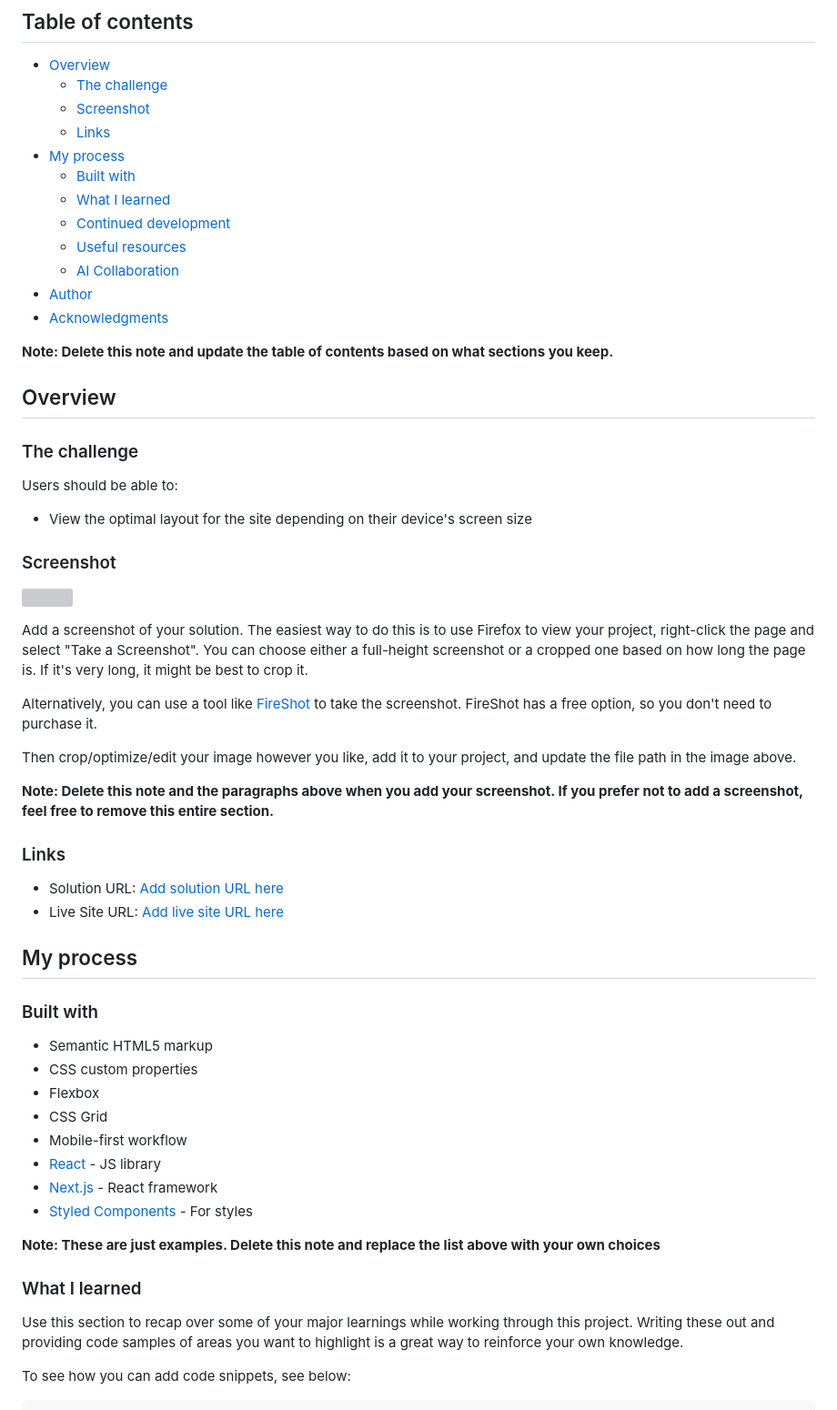
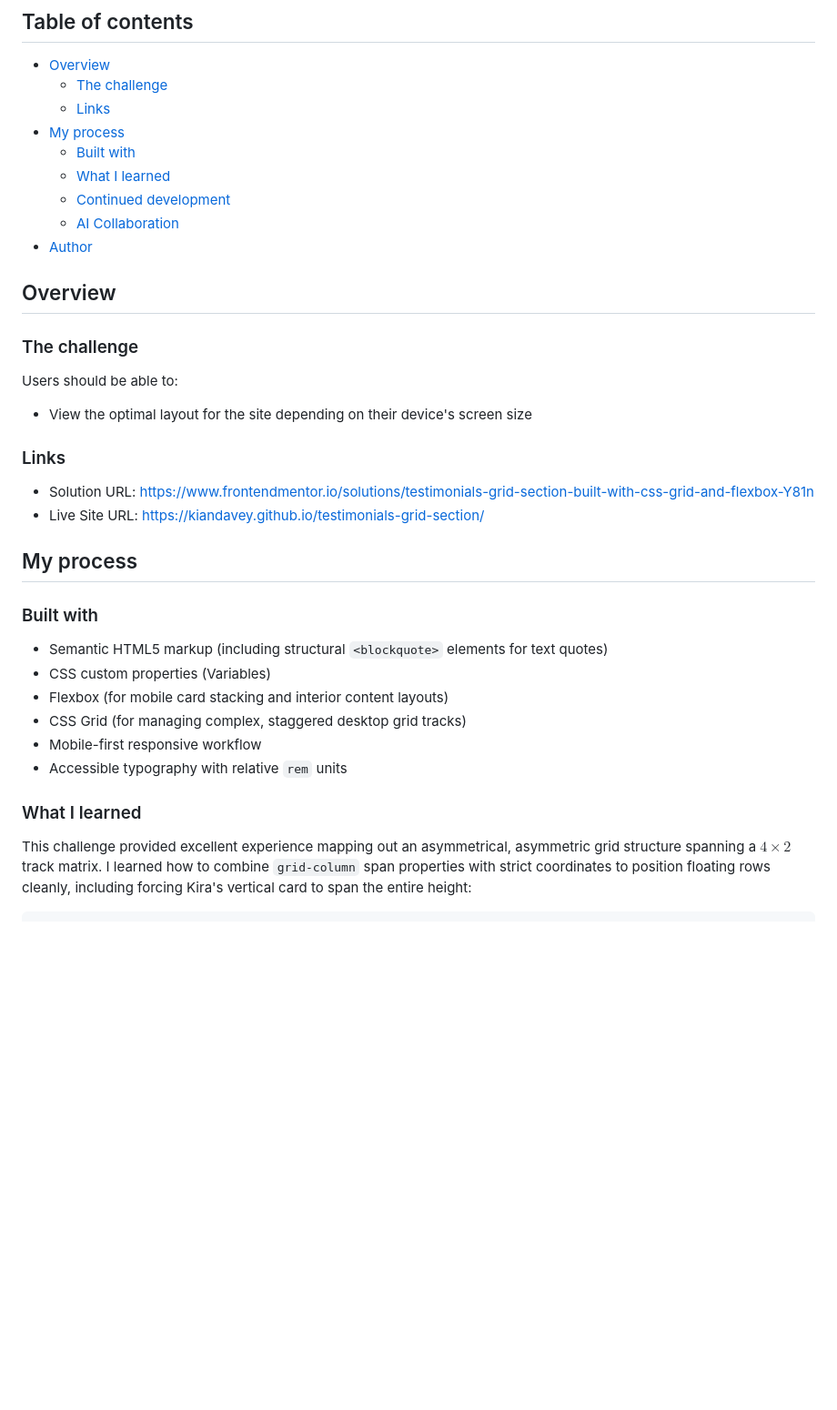
Before and after one commit to kiandavey/testimonials-grid-section-main, a Markdown page: README.md, the part around one of its changes. Shown at 91% size. Drawn GitHub-style; blank space fills up the shorter version; grey boxes are pictures that could not be loaded.

````diff
--- a/README.md
+++ b/README.md
@@ -6,18 +6,13 @@ This is a solution to the [Testimonials grid section challenge on Frontend Mento
 
 - [Overview](#overview)
   - [The challenge](#the-challenge)
-  - [Screenshot](#screenshot)
   - [Links](#links)
 - [My process](#my-process)
   - [Built with](#built-with)
   - [What I learned](#what-i-learned)
   - [Continued development](#continued-development)
-  - [Useful resources](#useful-resources)
   - [AI Collaboration](#ai-collaboration)
 - [Author](#author)
-- [Acknowledgments](#acknowledgments)
-
-**Note: Delete this note and update the table of contents based on what sections you keep.**
 
 ## Overview
 
@@ -27,42 +22,24 @@ Users should be able to:
 
 - View the optimal layout for the site depending on their device's screen size
 
-### Screenshot
-
-![](./screenshot.jpg)
-
-Add a screenshot of your solution. The easiest way to do this is to use Firefox to view your project, right-click the page and select "Take a Screenshot". You can choose either a full-height screenshot or a cropped one based on how long the page is. If it's very long, it might be best to crop it.
-
-Alternatively, you can use a tool like [FireShot](https://getfireshot.com/) to take the screenshot. FireShot has a free option, so you don't need to purchase it.
-
-Then crop/optimize/edit your image however you like, add it to your project, and update the file path in the image above.
-
-**Note: Delete this note and the paragraphs above when you add your screenshot. If you prefer not to add a screenshot, feel free to remove this entire section.**
-
 ### Links
 
-- Solution URL: [Add solution URL here](https://your-solution-url.com)
-- Live Site URL: [Add live site URL here](https://your-live-site-url.com)
+- Solution URL: [https://www.frontendmentor.io/solutions/testimonials-grid-section-built-with-css-grid-and-flexbox-Y81n](https://www.frontendmentor.io/solutions/testimonials-grid-section-built-with-css-grid-and-flexbox-Y81n)
+- Live Site URL: [https://kiandavey.github.io/testimonials-grid-section/](https://kiandavey.github.io/testimonials-grid-section/)
 
 ## My process
 
 ### Built with
 
-- Semantic HTML5 markup
-- CSS custom properties
-- Flexbox
-- CSS Grid
-- Mobile-first workflow
-- [React](https://reactjs.org/) - JS library
-- [Next.js](https://nextjs.org/) - React framework
-- [Styled Components](https://styled-components.com/) - For styles
-
-**Note: These are just examples. Delete this note and replace the list above with your own choices**
+- Semantic HTML5 markup (including structural `<blockquote>` elements for text quotes)
+- CSS custom properties (Variables)
+- Flexbox (for mobile card stacking and interior content layouts)
+- CSS Grid (for managing complex, staggered desktop grid tracks)
+- Mobile-first responsive workflow
+- Accessible typography with relative `rem` units
 
 ### What I learned
 
-Use this section to recap over some of your major learnings while working through this project. Writing these out and providing code samples of areas you want to highlight is a great way to reinforce your own knowledge.
-
-To see how you can add code snippets, see below:
+This challenge provided excellent experience mapping out an asymmetrical, asymmetric grid structure spanning a $4 \times 2$ track matrix. I learned how to combine `grid-column` span properties with strict coordinates to position floating rows cleanly, including forcing Kira's vertical card to span the entire height:
 
 ```html
````
Also changed, not shown: other parts of README.md (+36 -45 lines).
